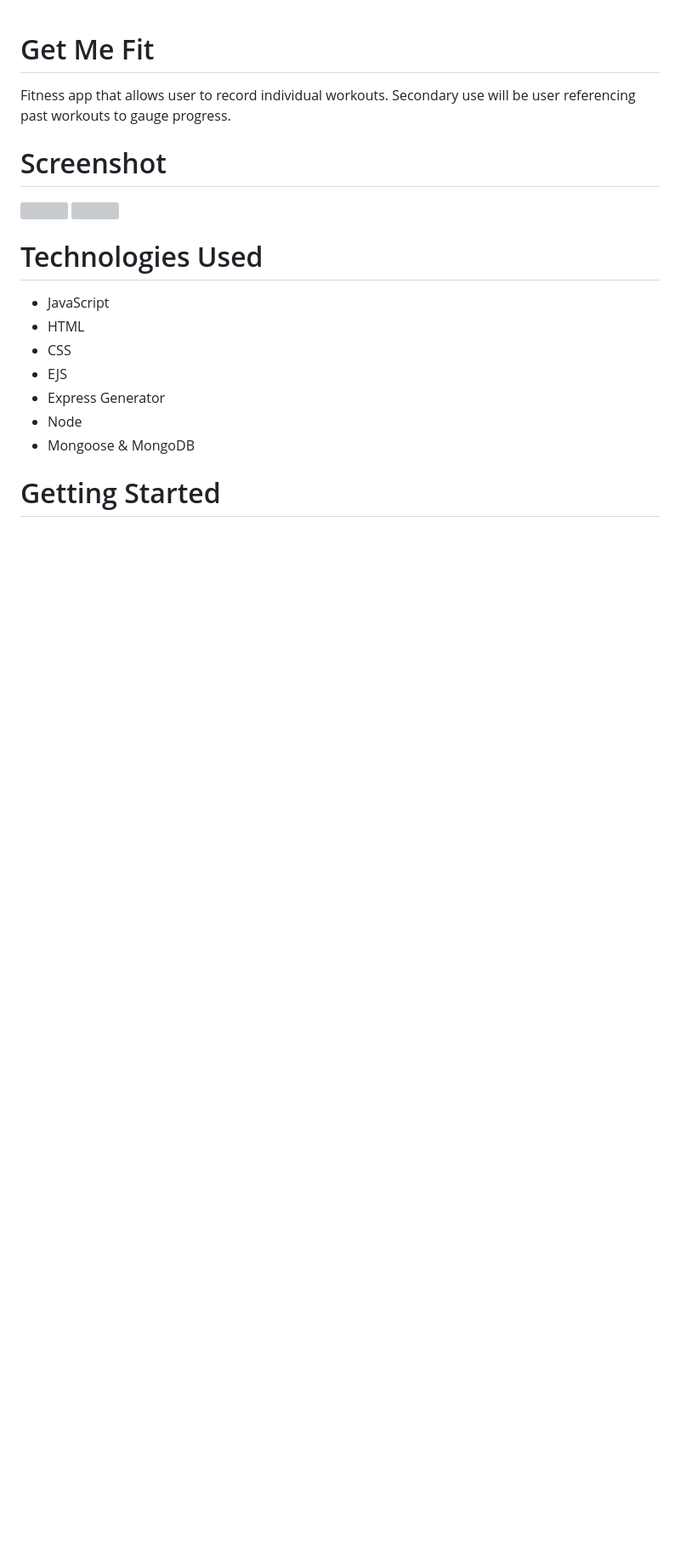
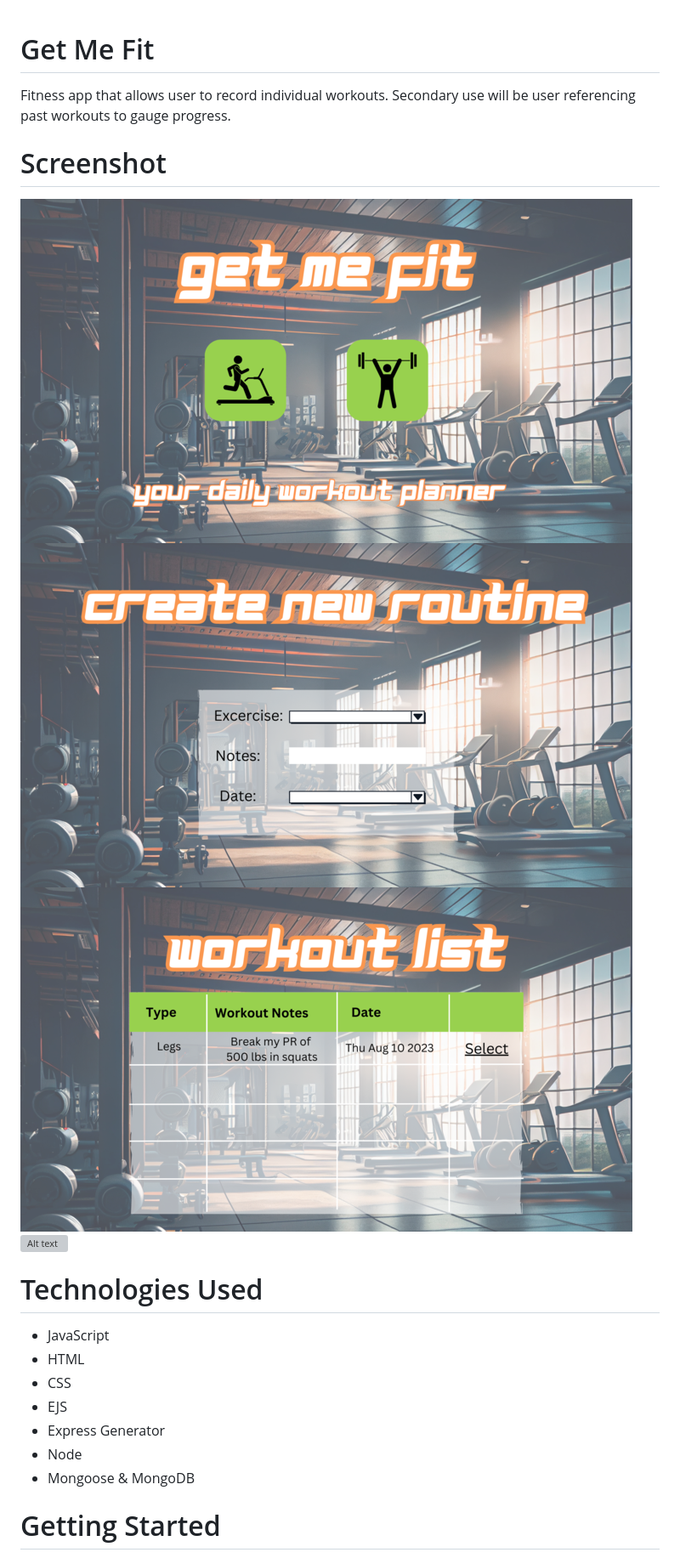
Before and after one commit to jaredden1/Get-Me-Fit-App, a Markdown page: README.md, the part around the change. Shown: that part at 85% size. GitHub-like rendering; pictures changed too: image-1.png (added), image-2.png (added), image-3.png (added); blank space fills up the shorter version; grey boxes are pictures that could not be loaded.

```diff
--- a/README.md
+++ b/README.md
@@ -4,9 +4,10 @@ Fitness app that allows user to record individual workouts.
 Secondary use will be user referencing past workouts to gauge progress.
 
 # Screenshot
-
-<img src="url to your image on imgur">
-<img src="url to your image on imgur">
+![Alt text](image-2.png)
+![Alt text](image-1.png)
+![Alt text](image-3.png)
+![Alt text](image-4.png)
 
 # Technologies Used
 
```
Also changed, not shown: image.png (added), 1 other file.
